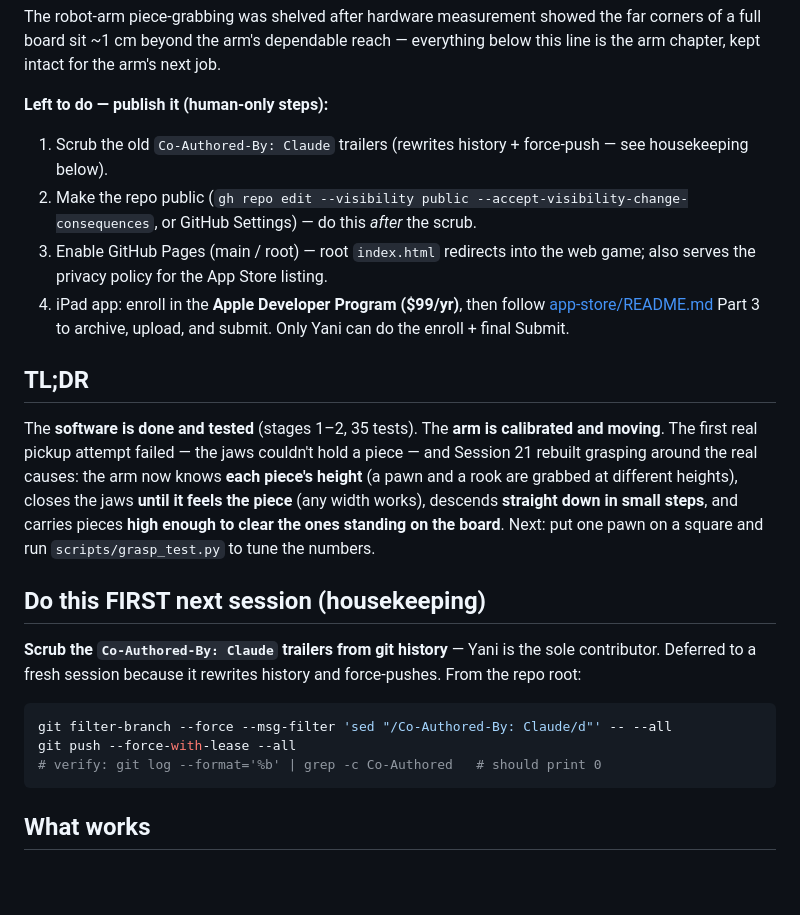
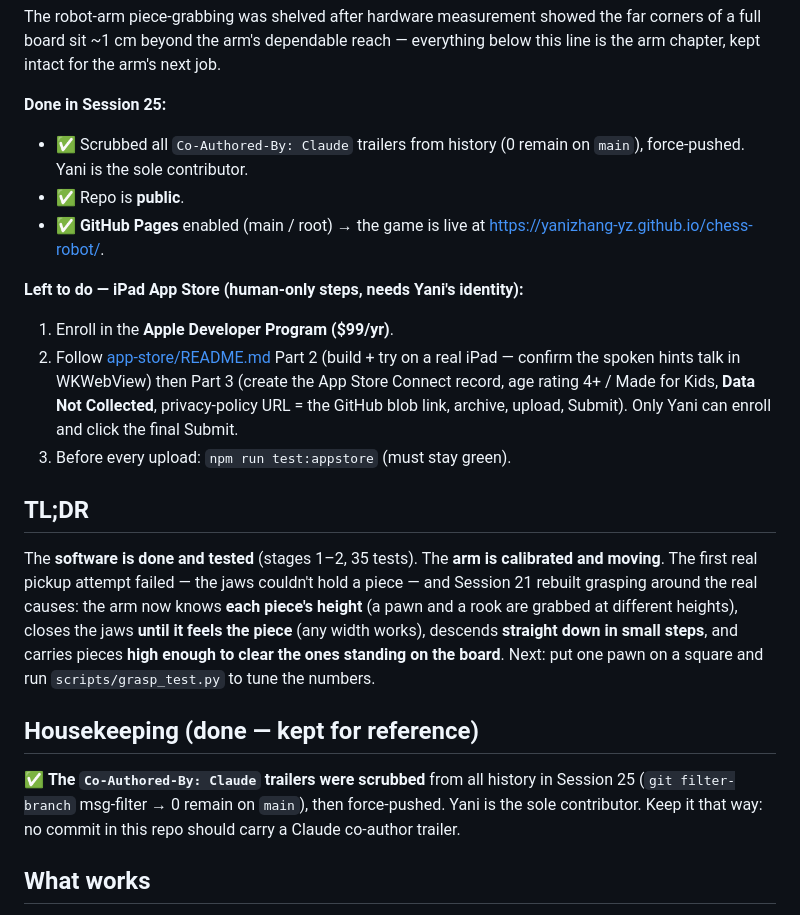
Before and after one commit to yanizhang-yz/so-arm101-chess-robot, a Markdown page: docs/STATUS.md, the part around the change. Rendered like a GitHub page; blank space fills up the shorter version.

````diff
--- a/docs/STATUS.md
+++ b/docs/STATUS.md
@@ -29,17 +29,21 @@ far corners of a full board sit ~1 cm beyond the arm's dependable reach —
 everything below this line is the arm chapter, kept intact for the arm's next
 job.
 
-**Left to do — publish it (human-only steps):**
-1. Scrub the old `Co-Authored-By: Claude` trailers (rewrites history +
-   force-push — see housekeeping below).
-2. Make the repo public (`gh repo edit --visibility public
-   --accept-visibility-change-consequences`, or GitHub Settings) — do this
-   *after* the scrub.
-3. Enable GitHub Pages (main / root) — root `index.html` redirects into the
-   web game; also serves the privacy policy for the App Store listing.
-4. iPad app: enroll in the **Apple Developer Program ($99/yr)**, then follow
-   [app-store/README.md](app-store/README.md) Part 3 to archive, upload, and
-   submit. Only Yani can do the enroll + final Submit.
+**Done in Session 25:**
+- ✅ Scrubbed all `Co-Authored-By: Claude` trailers from history (0 remain on
+  `main`), force-pushed. Yani is the sole contributor.
+- ✅ Repo is **public**.
+- ✅ **GitHub Pages** enabled (main / root) → the game is live at
+  <https://yanizhang-yz.github.io/chess-robot/>.
+
+**Left to do — iPad App Store (human-only steps, needs Yani's identity):**
+1. Enroll in the **Apple Developer Program ($99/yr)**.
+2. Follow [app-store/README.md](app-store/README.md) Part 2 (build + try on a
+   real iPad — confirm the spoken hints talk in WKWebView) then Part 3 (create
+   the App Store Connect record, age rating 4+ / Made for Kids, **Data Not
+   Collected**, privacy-policy URL = the GitHub blob link, archive, upload,
+   Submit). Only Yani can enroll and click the final Submit.
+3. Before every upload: `npm run test:appstore` (must stay green).
 
 ## TL;DR
 
@@ -52,17 +56,12 @@ works), descends **straight down in small steps**, and carries pieces **high
 enough to clear the ones standing on the board**. Next: put one pawn on a
 square and run `scripts/grasp_test.py` to tune the numbers.
 
-## Do this FIRST next session (housekeeping)
+## Housekeeping (done — kept for reference)
 
-**Scrub the `Co-Authored-By: Claude` trailers from git history** — Yani is the
-sole contributor. Deferred to a fresh session because it rewrites history and
-force-pushes. From the repo root:
-
-```bash
-git filter-branch --force --msg-filter 'sed "/Co-Authored-By: Claude/d"' -- --all
-git push --force-with-lease --all
-# verify: git log --format='%b' | grep -c Co-Authored   # should print 0
-```
+✅ **The `Co-Authored-By: Claude` trailers were scrubbed** from all history in
+Session 25 (`git filter-branch` msg-filter → 0 remain on `main`), then
+force-pushed. Yani is the sole contributor. Keep it that way: no commit in this
+repo should carry a Claude co-author trailer.
 
 ## What works
 
````
Also changed, not shown: docs/app-store/README.md (+5 -4 lines).
